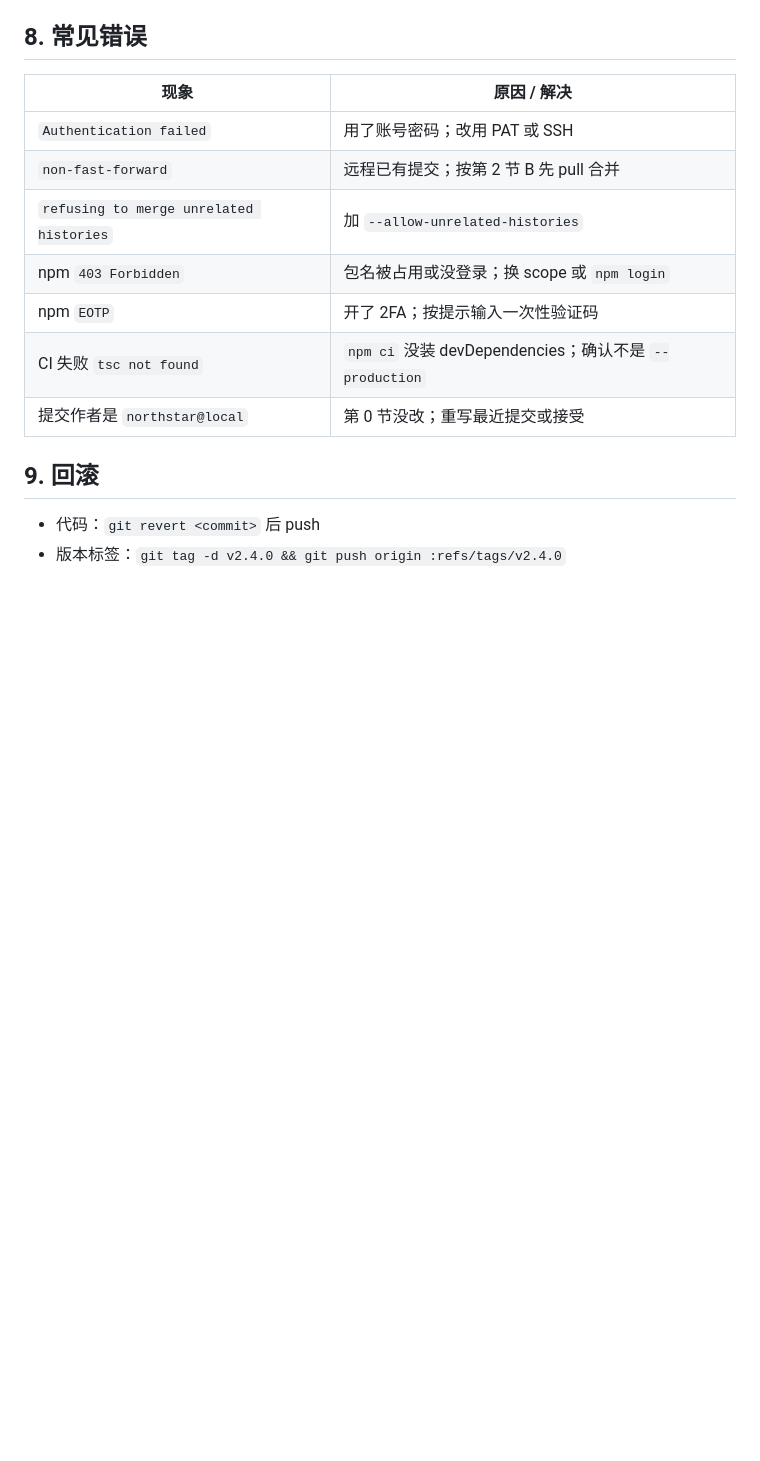
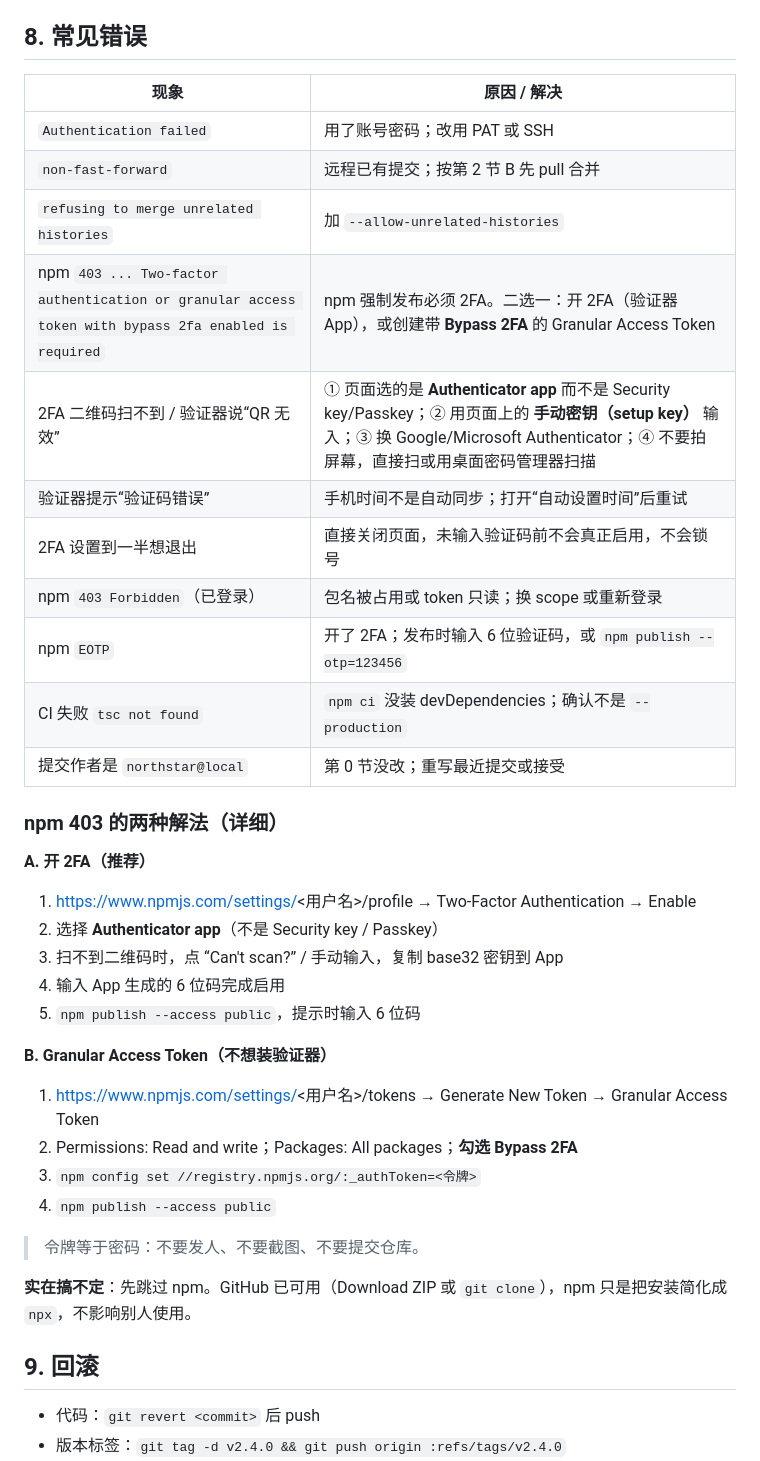
Before and after one commit to qifenyuchan/001, a Markdown page: docs/PUBLISH.md, the part around the change. Rendered like a GitHub page; blank space fills up the shorter version.

Commit message:
docs(PUBLISH): npm 403 2FA/二维码无效的排查与兜底方案

```diff
--- a/docs/PUBLISH.md
+++ b/docs/PUBLISH.md
@@ -133,10 +133,33 @@ npx northstar-memory --data ./demo-data
 | `Authentication failed` | 用了账号密码；改用 PAT 或 SSH |
 | `non-fast-forward` | 远程已有提交；按第 2 节 B 先 pull 合并 |
 | `refusing to merge unrelated histories` | 加 `--allow-unrelated-histories` |
-| npm `403 Forbidden` | 包名被占用或没登录；换 scope 或 `npm login` |
-| npm `EOTP` | 开了 2FA；按提示输入一次性验证码 |
+| npm `403 ... Two-factor authentication or granular access token with bypass 2fa enabled is required` | npm 强制发布必须 2FA。二选一：开 2FA（验证器 App），或创建带 **Bypass 2FA** 的 Granular Access Token |
+| 2FA 二维码扫不到 / 验证器说“QR 无效” | ① 页面选的是 **Authenticator app** 而不是 Security key/Passkey；② 用页面上的 **手动密钥（setup key）** 输入；③ 换 Google/Microsoft Authenticator；④ 不要拍屏幕，直接扫或用桌面密码管理器扫描 |
+| 验证器提示“验证码错误” | 手机时间不是自动同步；打开“自动设置时间”后重试 |
+| 2FA 设置到一半想退出 | 直接关闭页面，未输入验证码前不会真正启用，不会锁号 |
+| npm `403 Forbidden`（已登录） | 包名被占用或 token 只读；换 scope 或重新登录 |
+| npm `EOTP` | 开了 2FA；发布时输入 6 位验证码，或 `npm publish --otp=123456` |
 | CI 失败 `tsc not found` | `npm ci` 没装 devDependencies；确认不是 `--production` |
 | 提交作者是 `northstar@local` | 第 0 节没改；重写最近提交或接受 |
+
+### npm 403 的两种解法（详细）
+
+**A. 开 2FA（推荐）**
+1. https://www.npmjs.com/settings/<用户名>/profile → Two-Factor Authentication → Enable
+2. 选择 **Authenticator app**（不是 Security key / Passkey）
+3. 扫不到二维码时，点 “Can't scan?” / 手动输入，复制 base32 密钥到 App
+4. 输入 App 生成的 6 位码完成启用
+5. `npm publish --access public`，提示时输入 6 位码
+
+**B. Granular Access Token（不想装验证器）**
+1. https://www.npmjs.com/settings/<用户名>/tokens → Generate New Token → Granular Access Token
+2. Permissions: Read and write；Packages: All packages；**勾选 Bypass 2FA**
+3. `npm config set //registry.npmjs.org/:_authToken=<令牌>`
+4. `npm publish --access public`
+
+> 令牌等于密码：不要发人、不要截图、不要提交仓库。
+
+**实在搞不定**：先跳过 npm。GitHub 已可用（Download ZIP 或 `git clone`），npm 只是把安装简化成 `npx`，不影响别人使用。
 
 ## 9. 回滚
 
```
